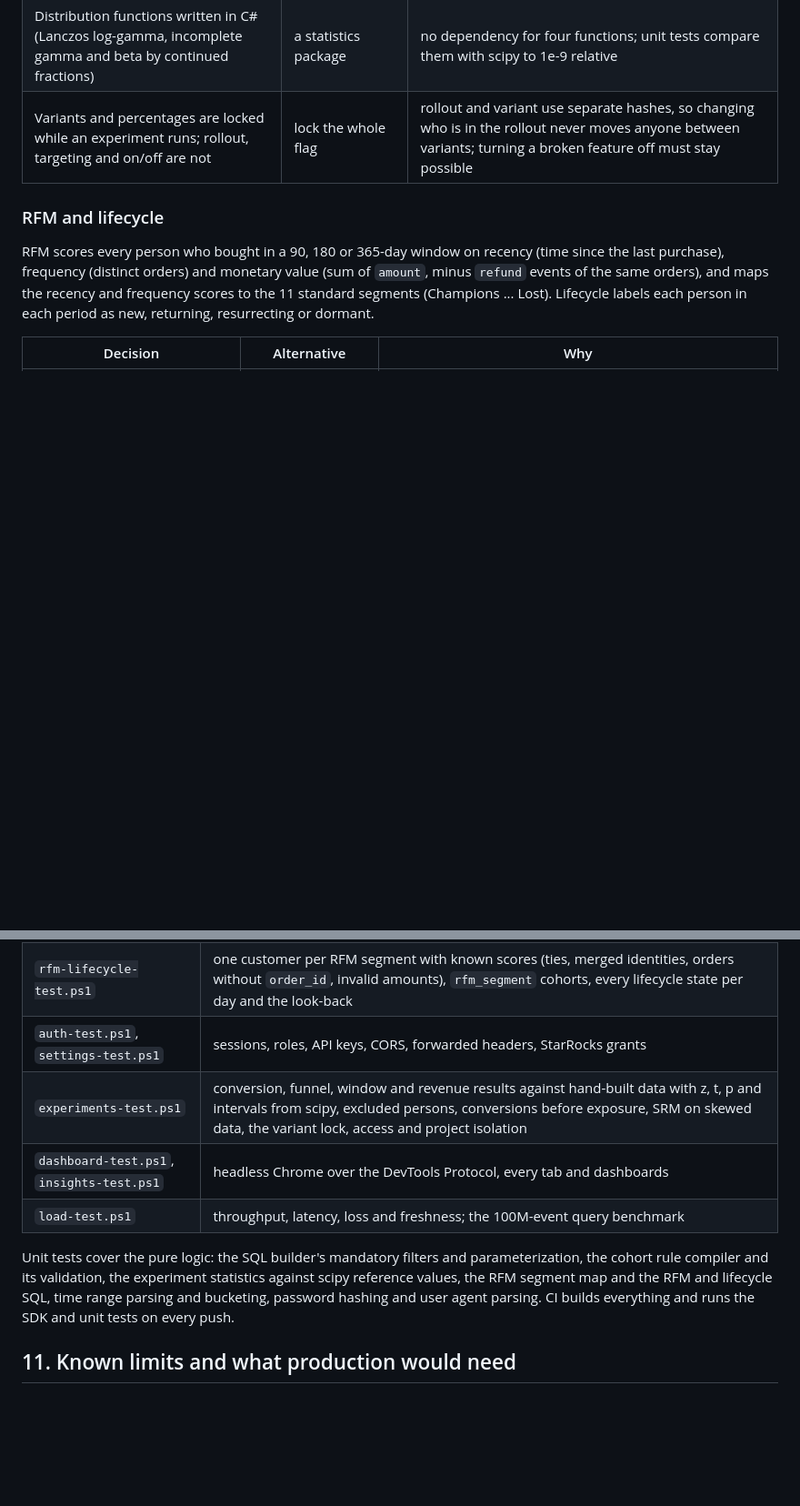
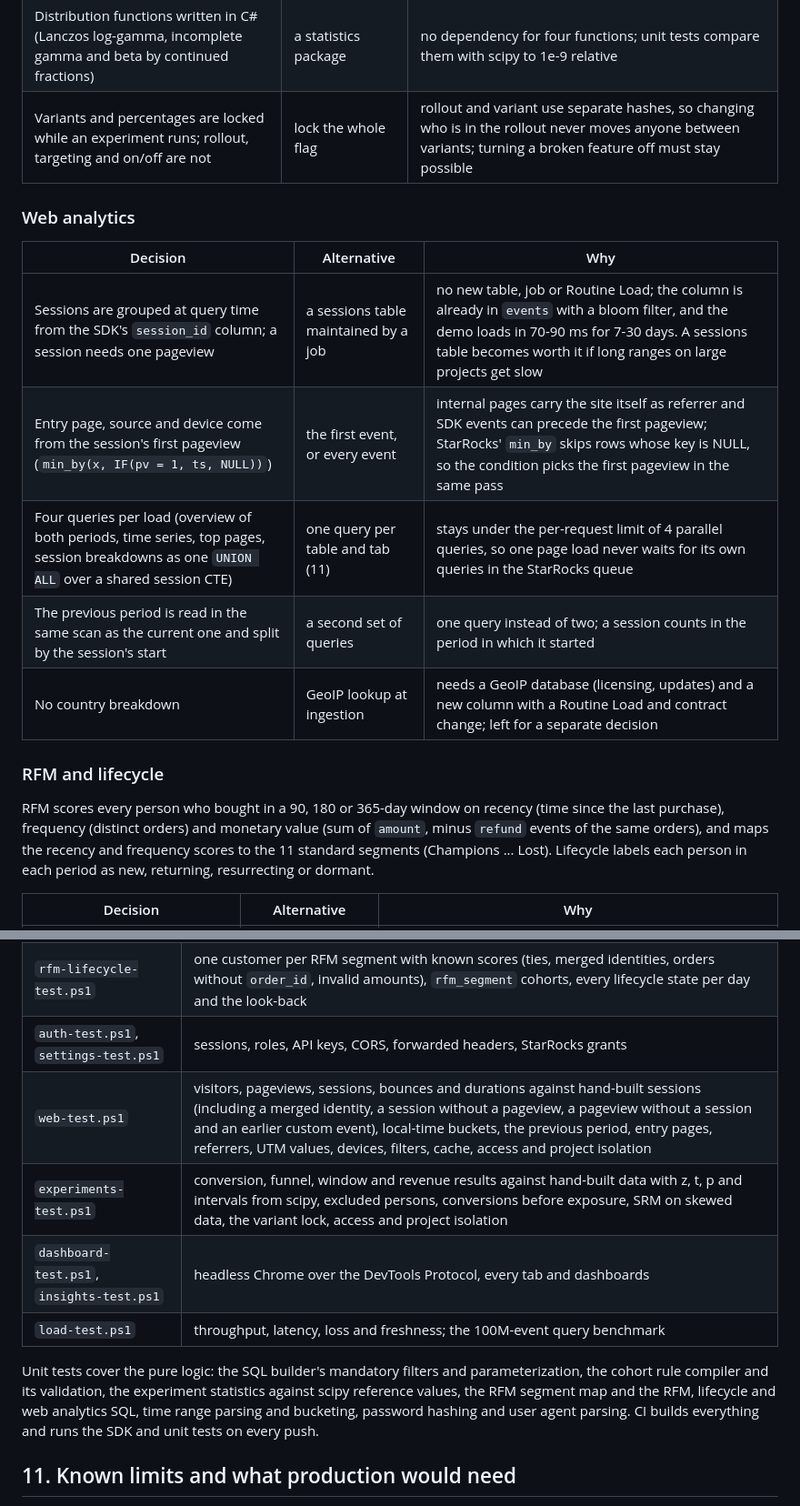
Before and after one commit to guvenimat/ReapDeep, a Markdown page: docs/architecture.md, 2 parts joined by grey strips. Shown at 91% size. Rendered like a GitHub page; blank space fills up the shorter version.

```diff
--- a/docs/architecture.md
+++ b/docs/architecture.md
@@ -347,6 +347,16 @@ Personalized recommendations (`for_you`) are the exception, and they are built a
 | Distribution functions written in C# (Lanczos log-gamma, incomplete gamma and beta by continued fractions) | a statistics package | no dependency for four functions; unit tests compare them with scipy to 1e-9 relative |
 | Variants and percentages are locked while an experiment runs; rollout, targeting and on/off are not | lock the whole flag | rollout and variant use separate hashes, so changing who is in the rollout never moves anyone between variants; turning a broken feature off must stay possible |
 
+### Web analytics
+
+| Decision | Alternative | Why |
+|---|---|---|
+| Sessions are grouped at query time from the SDK's `session_id` column; a session needs one pageview | a sessions table maintained by a job | no new table, job or Routine Load; the column is already in `events` with a bloom filter, and the demo loads in 70-90 ms for 7-30 days. A sessions table becomes worth it if long ranges on large projects get slow |
+| Entry page, source and device come from the session's first pageview (`min_by(x, IF(pv = 1, ts, NULL))`) | the first event, or every event | internal pages carry the site itself as referrer and SDK events can precede the first pageview; StarRocks' `min_by` skips rows whose key is NULL, so the condition picks the first pageview in the same pass |
+| Four queries per load (overview of both periods, time series, top pages, session breakdowns as one `UNION ALL` over a shared session CTE) | one query per table and tab (11) | stays under the per-request limit of 4 parallel queries, so one page load never waits for its own queries in the StarRocks queue |
+| The previous period is read in the same scan as the current one and split by the session's start | a second set of queries | one query instead of two; a session counts in the period in which it started |
+| No country breakdown | GeoIP lookup at ingestion | needs a GeoIP database (licensing, updates) and a new column with a Routine Load and contract change; left for a separate decision |
+
 ### RFM and lifecycle
 
 RFM scores every person who bought in a 90, 180 or 365-day window on recency (time since the last
@@ -486,12 +496,13 @@ The system is verified end to end against the real stack rather than with mocks:
 | `alerts-test.ps1` | alert validation, firing and resolving against known values, signed webhooks received by a local listener, change and formula conditions, error states, cascade on insight deletion |
 | `rfm-lifecycle-test.ps1` | one customer per RFM segment with known scores (ties, merged identities, orders without `order_id`, invalid amounts), `rfm_segment` cohorts, every lifecycle state per day and the look-back |
 | `auth-test.ps1`, `settings-test.ps1` | sessions, roles, API keys, CORS, forwarded headers, StarRocks grants |
+| `web-test.ps1` | visitors, pageviews, sessions, bounces and durations against hand-built sessions (including a merged identity, a session without a pageview, a pageview without a session and an earlier custom event), local-time buckets, the previous period, entry pages, referrers, UTM values, devices, filters, cache, access and project isolation |
 | `experiments-test.ps1` | conversion, funnel, window and revenue results against hand-built data with z, t, p and intervals from scipy, excluded persons, conversions before exposure, SRM on skewed data, the variant lock, access and project isolation |
 | `dashboard-test.ps1`, `insights-test.ps1` | headless Chrome over the DevTools Protocol, every tab and dashboards |
 | `load-test.ps1` | throughput, latency, loss and freshness; the 100M-event query benchmark |
 
 Unit tests cover the pure logic: the SQL builder's mandatory filters and parameterization, the cohort rule
-compiler and its validation, the experiment statistics against scipy reference values, the RFM segment map and the RFM and lifecycle SQL, time range
+compiler and its validation, the experiment statistics against scipy reference values, the RFM segment map and the RFM, lifecycle and web analytics SQL, time range
 parsing and bucketing, password hashing and user agent parsing. CI builds everything and runs the SDK and
 unit tests on every push.
 
```
Also changed, not shown: README.md (+16 -2 lines), docs/images/web-analytics.png (added).
